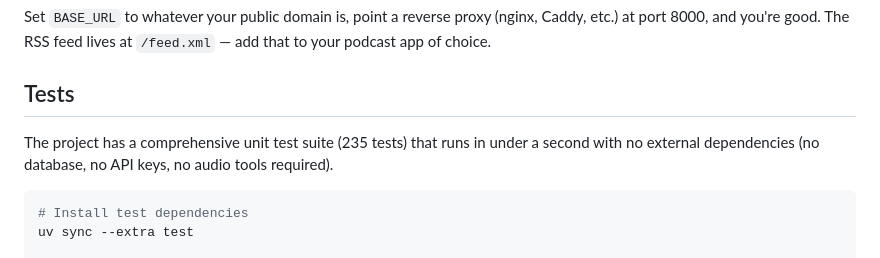
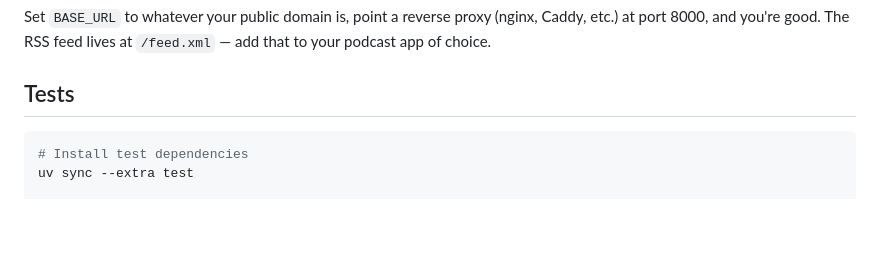
Before and after one commit to petrihanninen/podcast, a Markdown page: README.md, the part around the change. Drawn GitHub-style; blank space fills up the shorter version.

Commit message:
Apply suggestion from @petrihanninen

````diff
--- a/README.md
+++ b/README.md
@@ -61,8 +61,6 @@ Set `BASE_URL` to whatever your public domain is, point a reverse proxy (nginx,
 
 ## Tests
 
-The project has a comprehensive unit test suite (235 tests) that runs in under a second with no external dependencies (no database, no API keys, no audio tools required).
-
 ```bash
 # Install test dependencies
 uv sync --extra test
````
